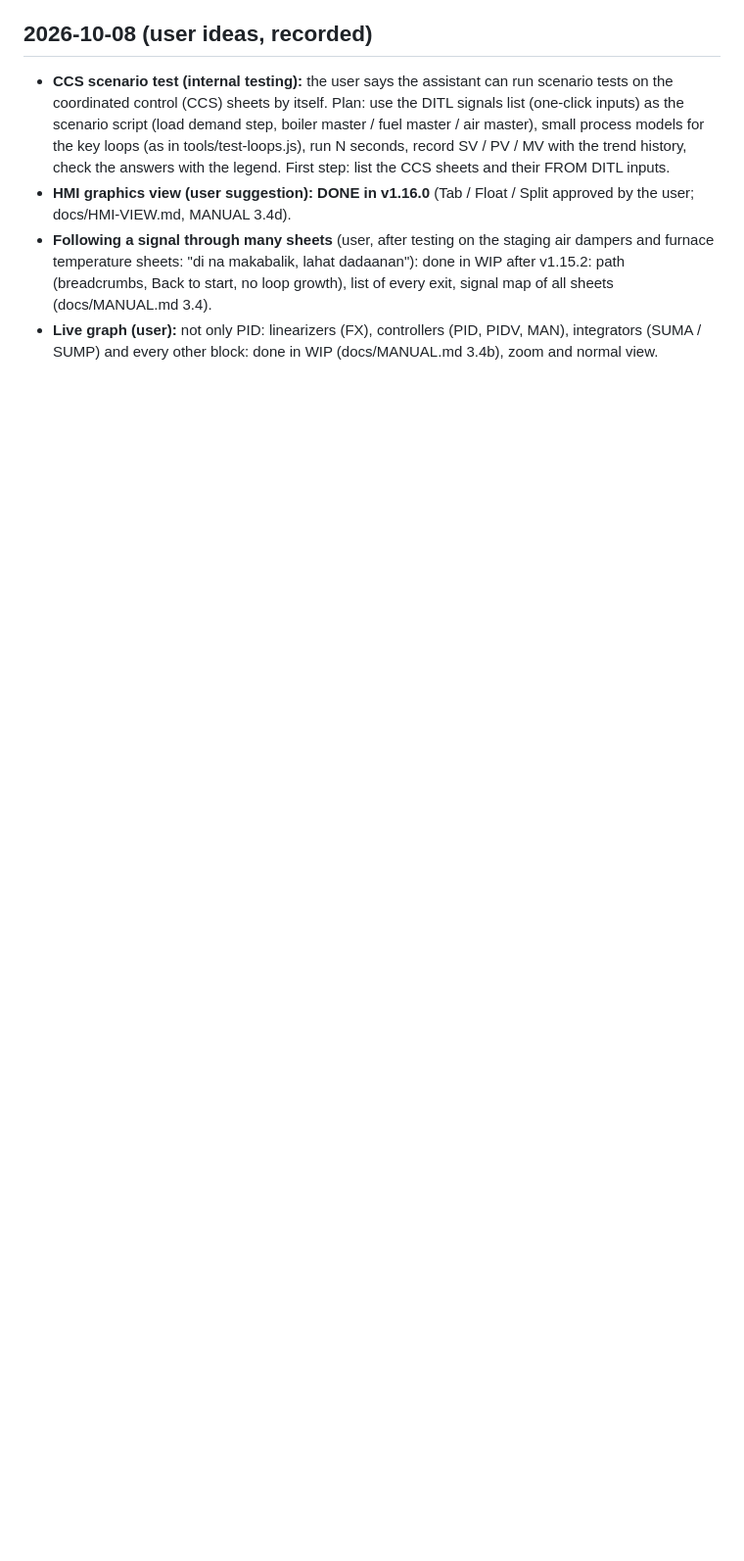
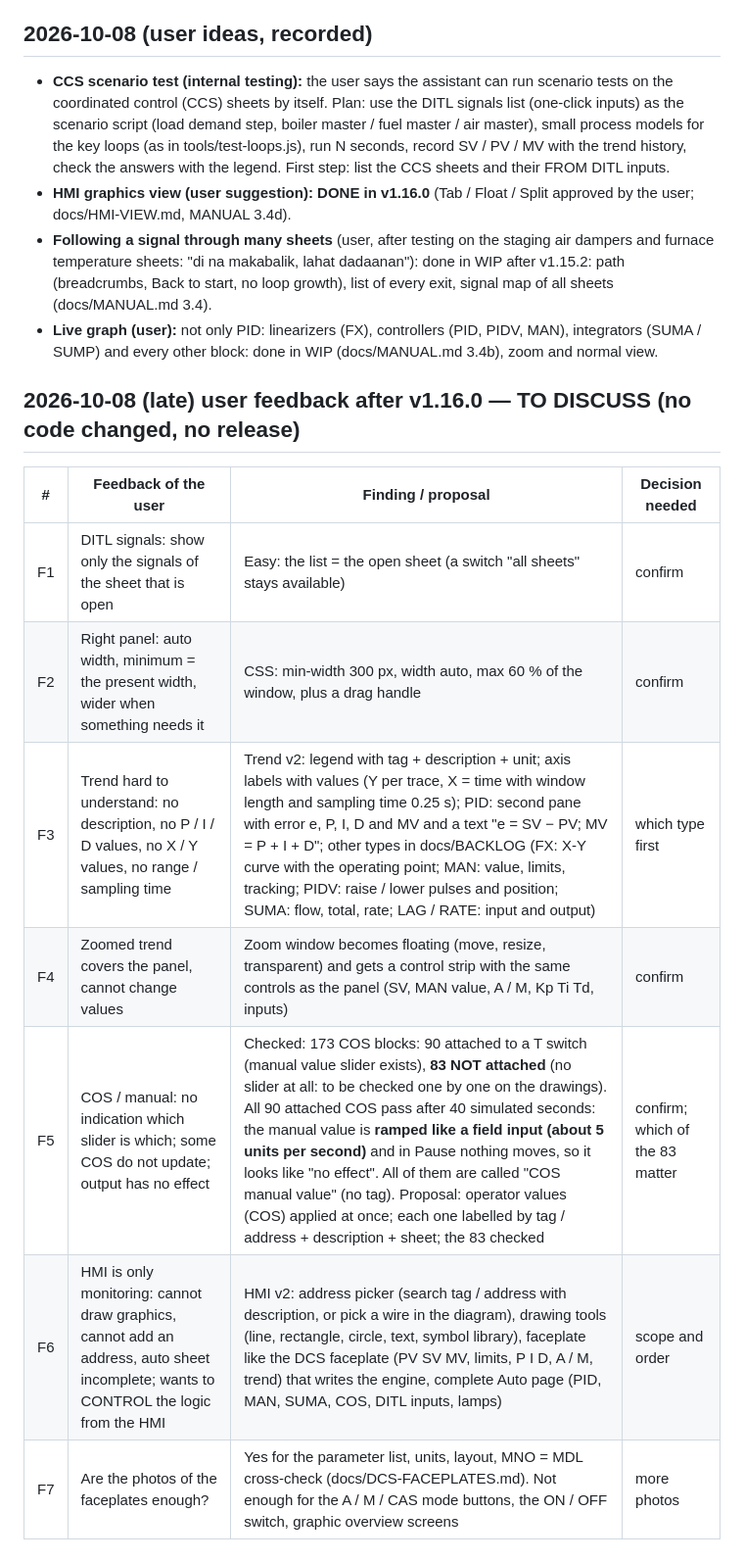
Before and after one commit to Ronanski/dcs-ditl-workbench, a Markdown page: docs/BACKLOG.md, the part around the change. Shown at 98% size. Drawn GitHub-style; blank space fills up the shorter version.

Commit message:
Backlog: user feedback after v1.16.0 (DITL list, panel width, Trend v2, zoom control strip, COS findings, HMI v2) for discussion

```diff
--- a/docs/BACKLOG.md
+++ b/docs/BACKLOG.md
@@ -131,3 +131,14 @@
 - **HMI graphics view (user suggestion): DONE in v1.16.0** (Tab / Float / Split approved by the user; docs/HMI-VIEW.md, MANUAL 3.4d).
 - **Following a signal through many sheets** (user, after testing on the staging air dampers and furnace temperature sheets: "di na makabalik, lahat dadaanan"): done in WIP after v1.15.2: path (breadcrumbs, Back to start, no loop growth), list of every exit, signal map of all sheets (docs/MANUAL.md 3.4).
 - **Live graph (user):** not only PID: linearizers (FX), controllers (PID, PIDV, MAN), integrators (SUMA / SUMP) and every other block: done in WIP (docs/MANUAL.md 3.4b), zoom and normal view.
+
+## 2026-10-08 (late) user feedback after v1.16.0 — TO DISCUSS (no code changed, no release)
+| # | Feedback of the user | Finding / proposal | Decision needed |
+|---|---|---|---|
+| F1 | DITL signals: show only the signals of the sheet that is open | Easy: the list = the open sheet (a switch "all sheets" stays available) | confirm |
+| F2 | Right panel: auto width, minimum = the present width, wider when something needs it | CSS: min-width 300 px, width auto, max 60 % of the window, plus a drag handle | confirm |
+| F3 | Trend hard to understand: no description, no P / I / D values, no X / Y values, no range / sampling time | Trend v2: legend with tag + description + unit; axis labels with values (Y per trace, X = time with window length and sampling time 0.25 s); PID: second pane with error e, P, I, D and MV and a text "e = SV − PV; MV = P + I + D"; other types in docs/BACKLOG (FX: X-Y curve with the operating point; MAN: value, limits, tracking; PIDV: raise / lower pulses and position; SUMA: flow, total, rate; LAG / RATE: input and output) | which type first |
+| F4 | Zoomed trend covers the panel, cannot change values | Zoom window becomes floating (move, resize, transparent) and gets a control strip with the same controls as the panel (SV, MAN value, A / M, Kp Ti Td, inputs) | confirm |
+| F5 | COS / manual: no indication which slider is which; some COS do not update; output has no effect | Checked: 173 COS blocks: 90 attached to a T switch (manual value slider exists), **83 NOT attached** (no slider at all: to be checked one by one on the drawings). All 90 attached COS pass after 40 simulated seconds: the manual value is **ramped like a field input (about 5 units per second)** and in Pause nothing moves, so it looks like "no effect". All of them are called "COS manual value" (no tag). Proposal: operator values (COS) applied at once; each one labelled by tag / address + description + sheet; the 83 checked | confirm; which of the 83 matter |
+| F6 | HMI is only monitoring: cannot draw graphics, cannot add an address, auto sheet incomplete; wants to CONTROL the logic from the HMI | HMI v2: address picker (search tag / address with description, or pick a wire in the diagram), drawing tools (line, rectangle, circle, text, symbol library), faceplate like the DCS faceplate (PV SV MV, limits, P I D, A / M, trend) that writes the engine, complete Auto page (PID, MAN, SUMA, COS, DITL inputs, lamps) | scope and order |
+| F7 | Are the photos of the faceplates enough? | Yes for the parameter list, units, layout, MNO = MDL cross-check (docs/DCS-FACEPLATES.md). Not enough for the A / M / CAS mode buttons, the ON / OFF switch, graphic overview screens | more photos |
```
